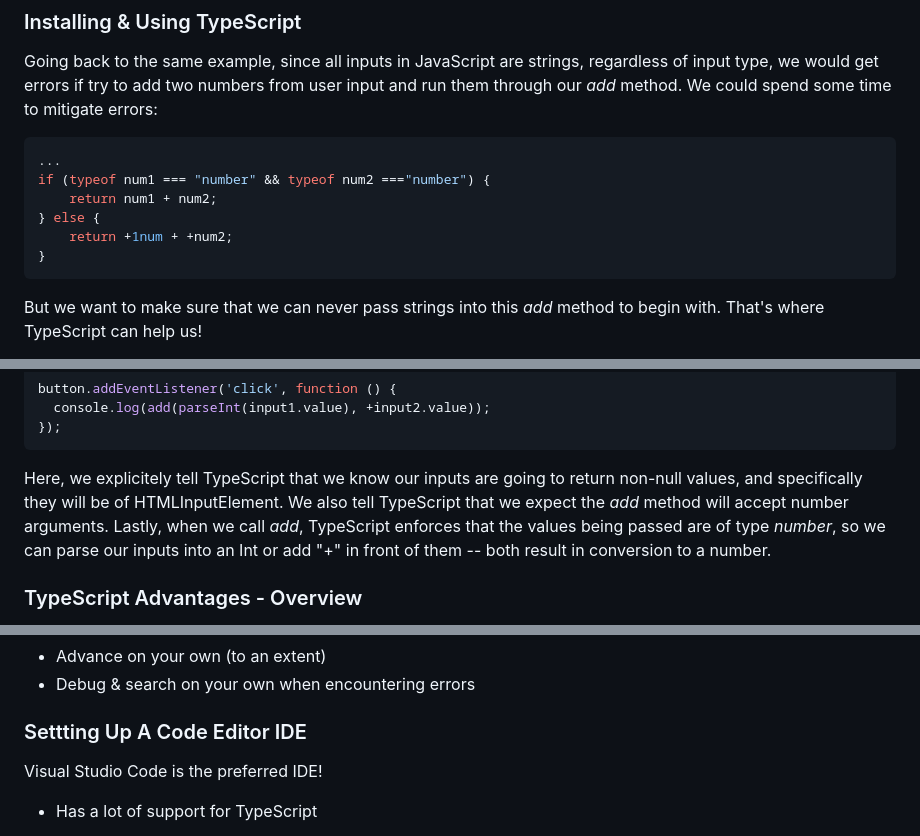
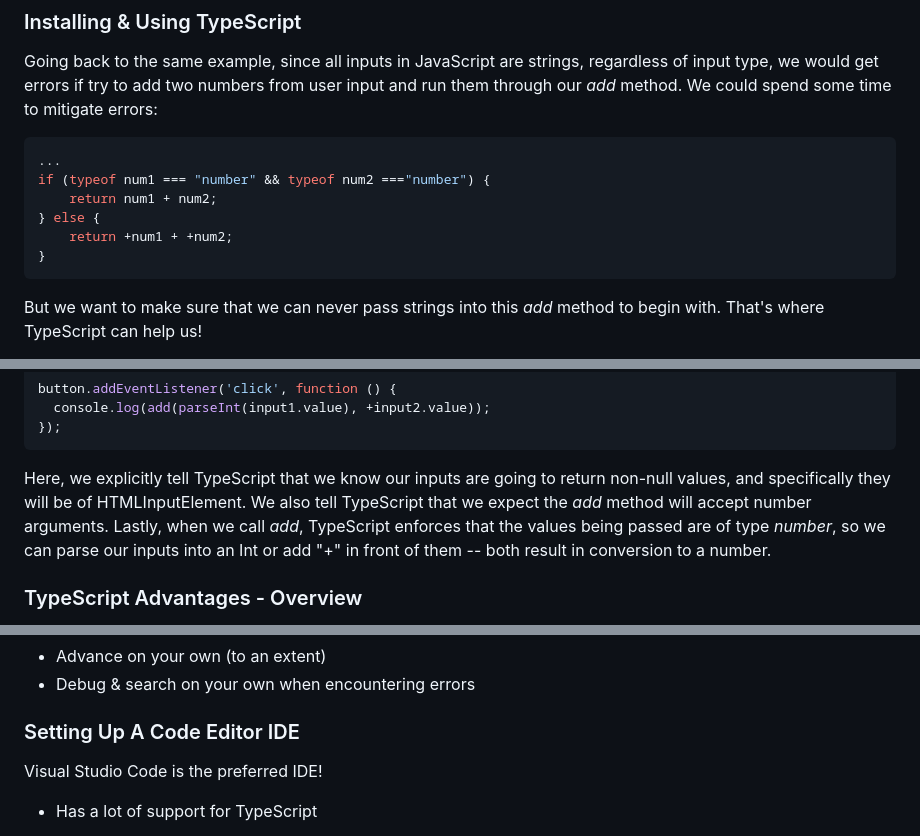
Before and after one commit to Epitome87/Understanding-TypeScript-Journey, a Markdown page: README.md, 3 parts joined by grey strips. Drawn GitHub-style.

````diff
--- a/README.md
+++ b/README.md
@@ -48,7 +48,7 @@ Going back to the same example, since all inputs in JavaScript are strings, rega
 if (typeof num1 === "number" && typeof num2 ==="number") {
     return num1 + num2;
 } else {
-    return +1num + +num2;
+    return +num1 + +num2;
 }
 ```
 
@@ -73,7 +73,7 @@ button.addEventListener('click', function () {
 });
 ```
 
-Here, we explicitely tell TypeScript that we know our inputs are going to return non-null values, and specifically they will be of HTMLInputElement.
+Here, we explicitly tell TypeScript that we know our inputs are going to return non-null values, and specifically they will be of HTMLInputElement.
 We also tell TypeScript that we expect the _add_ method will accept number arguments. Lastly, when we call _add_, TypeScript enforces that the values being passed are of type _number_, so we can parse our inputs into an Int or add "+" in front of them -- both result in conversion to a number.
 
 ### TypeScript Advantages - Overview
@@ -124,7 +124,7 @@ React + TypeScript & NodeJS + TypeScript
 - Advance on your own (to an extent)
 - Debug & search on your own when encountering errors
 
-### Settting Up A Code Editor IDE
+### Setting Up A Code Editor IDE
 
 Visual Studio Code is the preferred IDE!
 
````
Also changed, not shown: other parts of README.md (+21 -26 lines).
